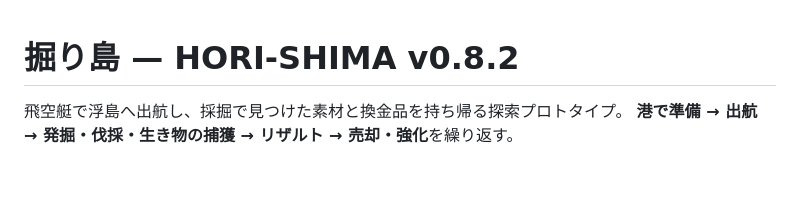
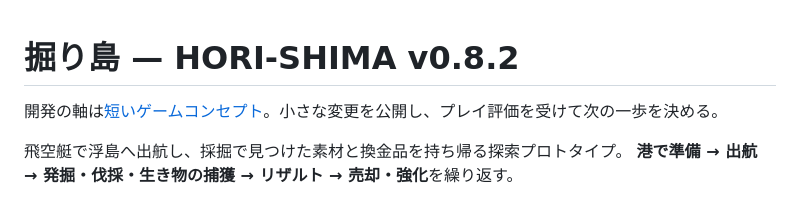
Before and after one commit to shuuter-web/game-studio, a Markdown page: prototypes/voxel-mine/README.md, the part around the change. GitHub-like rendering; blank space fills up the shorter version.

Commit message:
docs: establish voxel mine iteration concept

```diff
--- a/prototypes/voxel-mine/README.md
+++ b/prototypes/voxel-mine/README.md
@@ -1,4 +1,6 @@
 # 掘り島 — HORI-SHIMA v0.8.2
+
+開発の軸は[短いゲームコンセプト](../../docs/voxel-mine-concept.md)。小さな変更を公開し、プレイ評価を受けて次の一歩を決める。
 
 飛空艇で浮島へ出航し、採掘で見つけた素材と換金品を持ち帰る探索プロトタイプ。
 **港で準備 → 出航 → 発掘・伐採・生き物の捕獲 → リザルト → 売却・強化**を繰り返す。
```
Also changed, not shown: docs/voxel-mine-concept.md (added, +23 -0 lines).
